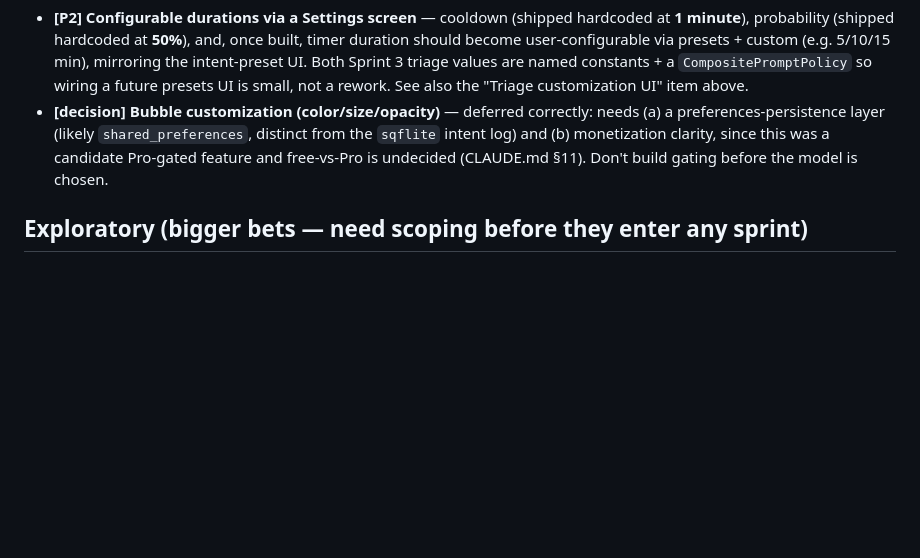
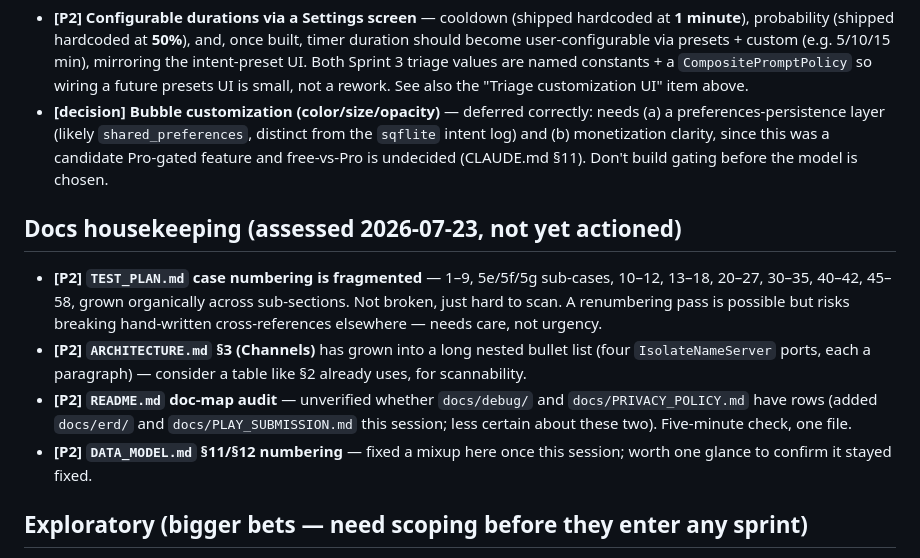
Before and after one commit to diniiidinesh/why_did_i_unlock, a Markdown page: docs/BACKLOG.md, the part around the change. Drawn GitHub-style; blank space fills up the shorter version.

Commit message:
Add docs housekeeping items to backlog
Co-Authored-By: Claude Sonnet 5 <noreply@anthropic.com>

```diff
--- a/docs/BACKLOG.md
+++ b/docs/BACKLOG.md
@@ -74,6 +74,13 @@ Priority tags: **[P1]** = do soon / alongside related work · **[P2]** = worthwh
 - **[P2] Configurable durations via a Settings screen** — cooldown (shipped hardcoded at **1 minute**), probability (shipped hardcoded at **50%**), and, once built, timer duration should become user-configurable via presets + custom (e.g. 5/10/15 min), mirroring the intent-preset UI. Both Sprint 3 triage values are named constants + a `CompositePromptPolicy` so wiring a future presets UI is small, not a rework. See also the "Triage customization UI" item above.
 - **[decision] Bubble customization (color/size/opacity)** — deferred correctly: needs (a) a preferences-persistence layer (likely `shared_preferences`, distinct from the `sqflite` intent log) and (b) monetization clarity, since this was a candidate Pro-gated feature and free-vs-Pro is undecided (CLAUDE.md §11). Don't build gating before the model is chosen.
 
+## Docs housekeeping (assessed 2026-07-23, not yet actioned)
+
+- **[P2] `TEST_PLAN.md` case numbering is fragmented** — 1–9, 5e/5f/5g sub-cases, 10–12, 13–18, 20–27, 30–35, 40–42, 45–58, grown organically across sub-sections. Not broken, just hard to scan. A renumbering pass is possible but risks breaking hand-written cross-references elsewhere — needs care, not urgency.
+- **[P2] `ARCHITECTURE.md` §3 (Channels)** has grown into a long nested bullet list (four `IsolateNameServer` ports, each a paragraph) — consider a table like §2 already uses, for scannability.
+- **[P2] `README.md` doc-map audit** — unverified whether `docs/debug/` and `docs/PRIVACY_POLICY.md` have rows (added `docs/erd/` and `docs/PLAY_SUBMISSION.md` this session; less certain about these two). Five-minute check, one file.
+- **[P2] `DATA_MODEL.md` §11/§12 numbering** — fixed a mixup here once this session; worth one glance to confirm it stayed fixed.
+
 ## Exploratory (bigger bets — need scoping before they enter any sprint)
 
 - **[explore] Suggest which app to open** — from the declared intent, surface/deep-link the relevant app (e.g. a payment intent → payments app).
```
